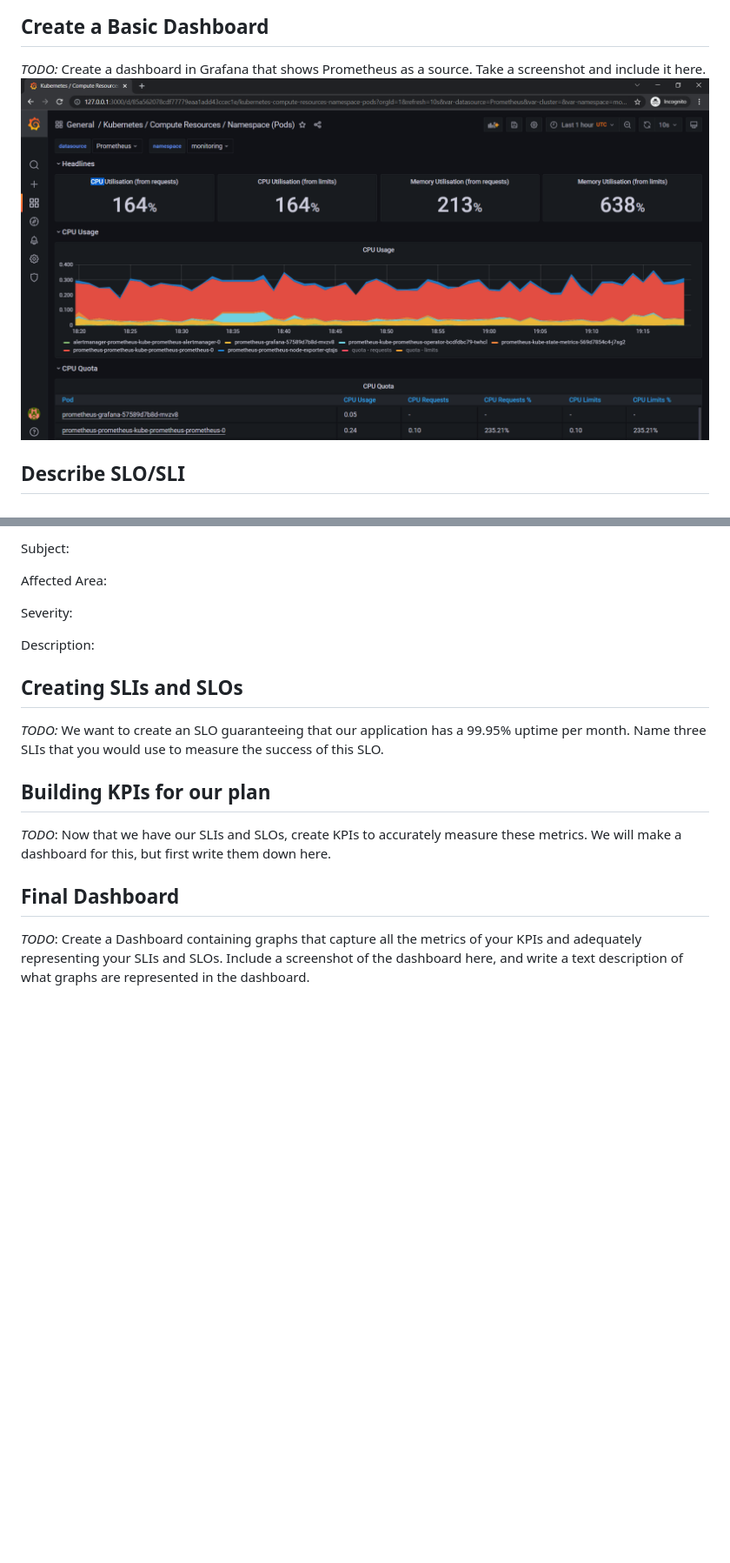
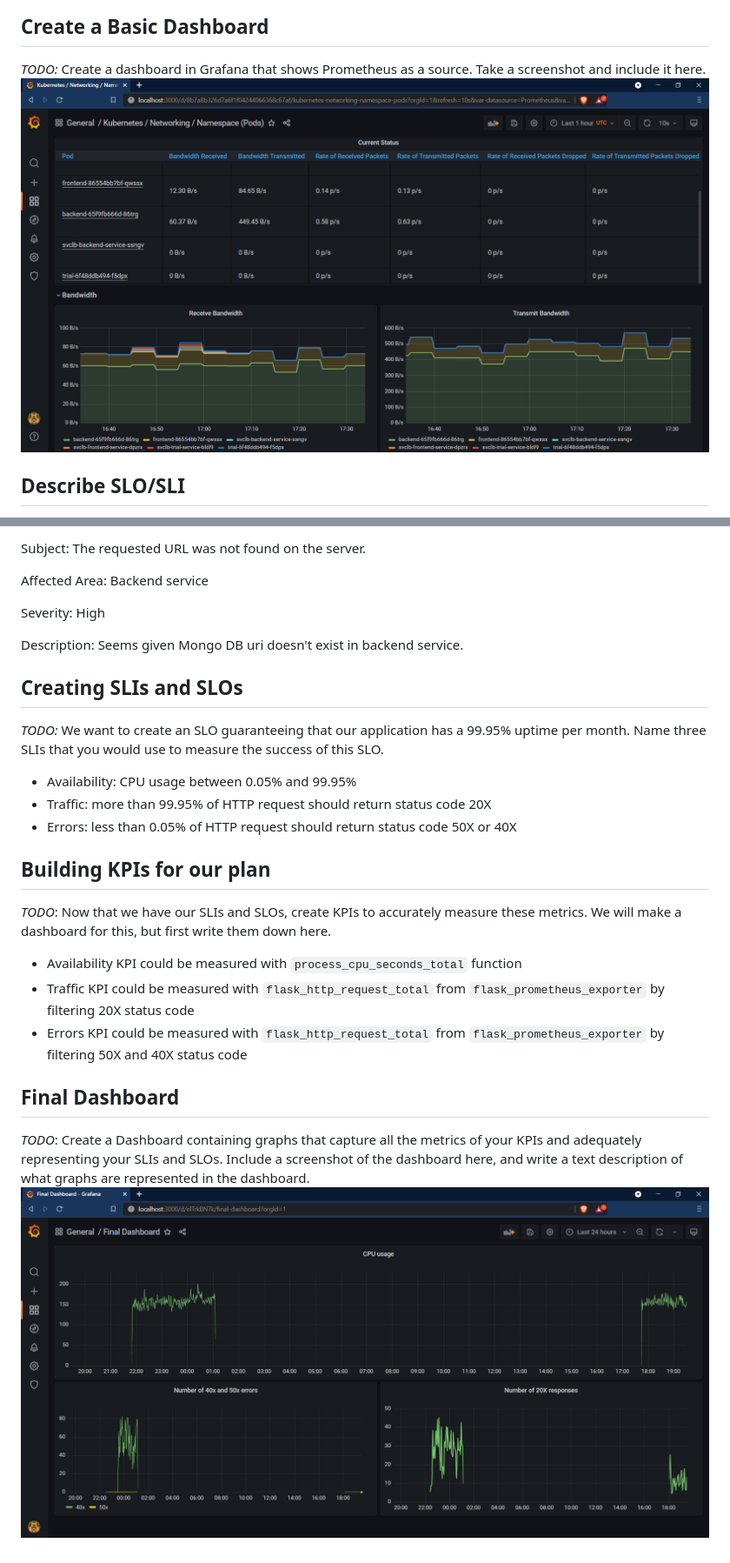
Before and after one commit to romran/nd064-c3-observability-metrics-dashboard, a Markdown page: README.md, 2 parts joined by grey strips. Shown: that part at 87% size. Drawn GitHub-style; pictures changed too: answer-img/basic-dashboard.PNG, answer-img/final-dashboard.PNG (added); blank space fills up the shorter version.

```diff
--- a/README.md
+++ b/README.md
@@ -46,18 +49,24 @@ Date:
 
-Subject:
+Subject: The requested URL was not found on the server.
 
-Affected Area:
+Affected Area: Backend service
 
-Severity:
+Severity: High
 
-Description:
-
+Description: Seems given Mongo DB uri doesn't exist in backend service.
 
 ## Creating SLIs and SLOs
 *TODO:* We want to create an SLO guaranteeing that our application has a 99.95% uptime per month. Name three SLIs that you would use to measure the success of this SLO.
+- Availability: CPU usage between 0.05% and 99.95%
+- Traffic: more than 99.95% of HTTP request should return status code 20X
+- Errors: less than 0.05% of HTTP request should return status code 50X or 40X
 
 ## Building KPIs for our plan
 *TODO*: Now that we have our SLIs and SLOs, create KPIs to accurately measure these metrics. We will make a dashboard for this, but first write them down here.
+- Availability KPI could be measured with `process_cpu_seconds_total` function
+- Traffic KPI could be measured with `flask_http_request_total` from `flask_prometheus_exporter` by filtering 20X status code
+- Errors KPI could be measured with `flask_http_request_total` from `flask_prometheus_exporter` by filtering 50X and 40X status code
 
 ## Final Dashboard
 *TODO*: Create a Dashboard containing graphs that capture all the metrics of your KPIs and adequately representing your SLIs and SLOs. Include a screenshot of the dashboard here, and write a text description of what graphs are represented in the dashboard.
+![](/answer-img/final-dashboard.PNG)
```
Also changed, not shown: other parts of README.md (+5 -2 lines), answer-img/jaeger_grafana.PNG (added), answer-img/jaeger_trace.PNG (added), answer-img/slis-dashboard.PNG (added), 13 other files.
